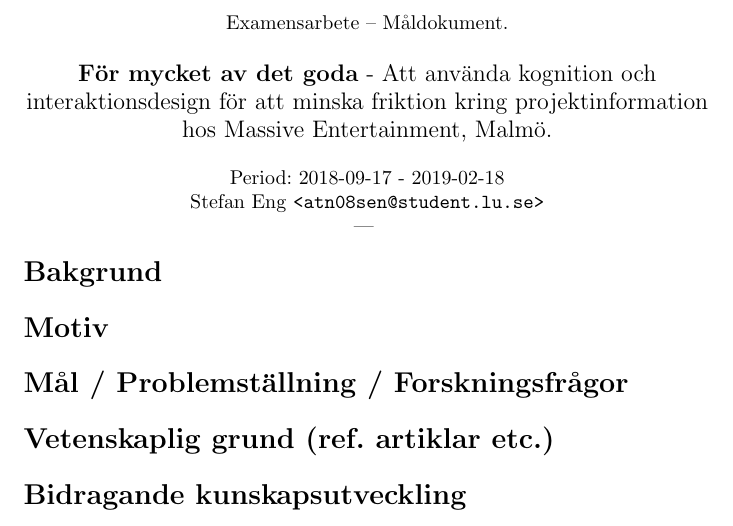
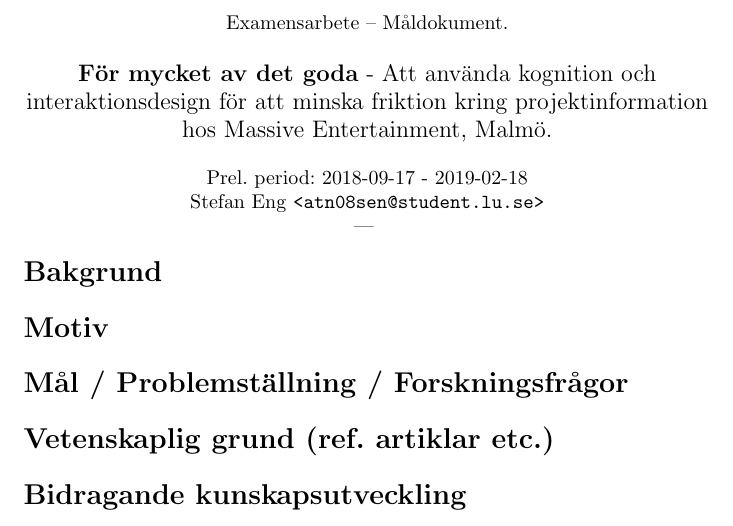
Before and after one commit to Wribbe/old-exjobb, a LaTeX document (mdoc.tex): part of the page, cut so that both start at the same text. Compiled offline with pdfLaTeX.

Commit message:
Peka ut att det är preliminär period.

```diff
--- a/mdoc.tex
+++ b/mdoc.tex
@@ -20,7 +20,7 @@
   %} \\
   %--- \\
   \ \\
-  Period: 2018-09-17 - 2019-02-18\\
+  Prel. period: 2018-09-17 - 2019-02-18\\
   Stefan Eng \texttt{<atn08sen@student.lu.se>}
   \ \\
   ---
```
